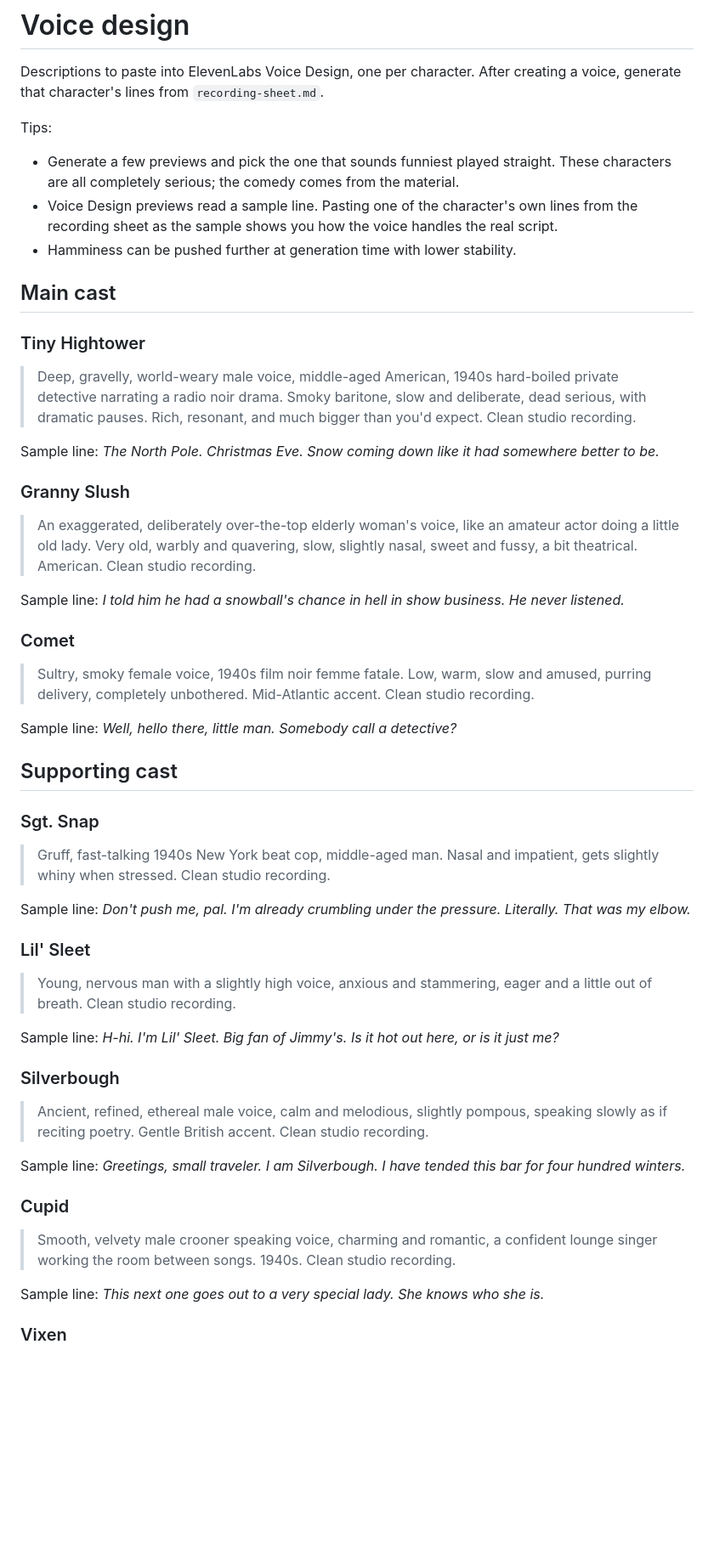
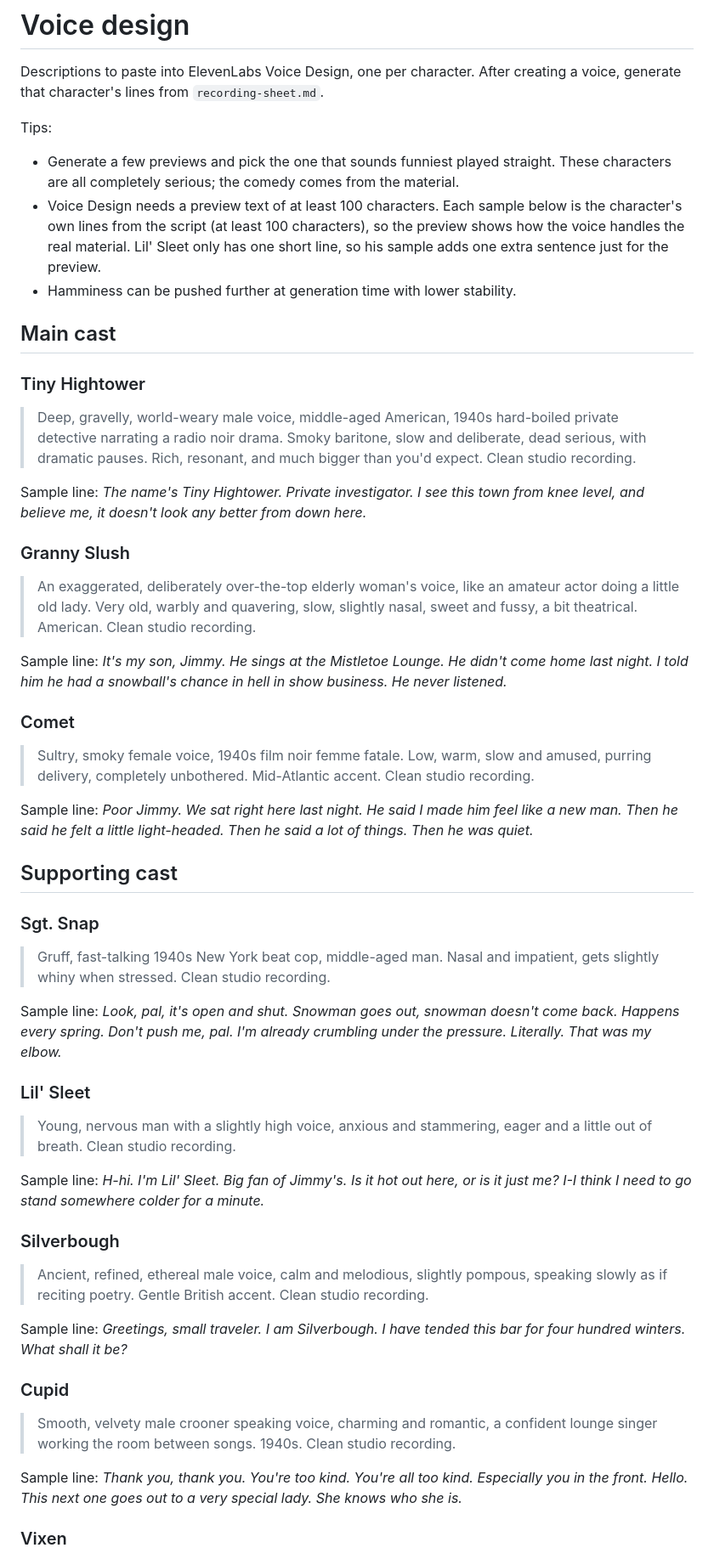
Before and after one commit to Nergalactic/christmas-caper, a Markdown page: narration-script/voice-design.md, the part around one of its changes. Shown at 85% size. Drawn GitHub-style; blank space fills up the shorter version.

Commit message:
Voice design samples: at least 100 characters each
Co-Authored-By: Claude Opus 5.5 <noreply@anthropic.com>
Claude-Session: https://claude.ai/code/session_01XMkgTJ9bkY2Ami4b5qPidu

```diff
--- a/narration-script/voice-design.md
+++ b/narration-script/voice-design.md
@@ -4,7 +4,7 @@ Descriptions to paste into ElevenLabs Voice Design, one per character. After cre
 
 Tips:
 - Generate a few previews and pick the one that sounds funniest played straight. These characters are all completely serious; the comedy comes from the material.
-- Voice Design previews read a sample line. Pasting one of the character's own lines from the recording sheet as the sample shows you how the voice handles the real script.
+- Voice Design needs a preview text of at least 100 characters. Each sample below is the character's own lines from the script (at least 100 characters), so the preview shows how the voice handles the real material. Lil' Sleet only has one short line, so his sample adds one extra sentence just for the preview.
 - Hamminess can be pushed further at generation time with lower stability.
 
 ## Main cast
@@ -12,39 +12,39 @@ Tips:
 ### Tiny Hightower
 > Deep, gravelly, world-weary male voice, middle-aged American, 1940s hard-boiled private detective narrating a radio noir drama. Smoky baritone, slow and deliberate, dead serious, with dramatic pauses. Rich, resonant, and much bigger than you'd expect. Clean studio recording.
 
-Sample line: *The North Pole. Christmas Eve. Snow coming down like it had somewhere better to be.*
+Sample line: *The name's Tiny Hightower. Private investigator. I see this town from knee level, and believe me, it doesn't look any better from down here.*
 
 ### Granny Slush
 > An exaggerated, deliberately over-the-top elderly woman's voice, like an amateur actor doing a little old lady. Very old, warbly and quavering, slow, slightly nasal, sweet and fussy, a bit theatrical. American. Clean studio recording.
 
-Sample line: *I told him he had a snowball's chance in hell in show business. He never listened.*
+Sample line: *It's my son, Jimmy. He sings at the Mistletoe Lounge. He didn't come home last night. I told him he had a snowball's chance in hell in show business. He never listened.*
 
 ### Comet
 > Sultry, smoky female voice, 1940s film noir femme fatale. Low, warm, slow and amused, purring delivery, completely unbothered. Mid-Atlantic accent. Clean studio recording.
 
-Sample line: *Well, hello there, little man. Somebody call a detective?*
+Sample line: *Poor Jimmy. We sat right here last night. He said I made him feel like a new man. Then he said he felt a little light-headed. Then he said a lot of things. Then he was quiet.*
 
 ## Supporting cast
 
 ### Sgt. Snap
 > Gruff, fast-talking 1940s New York beat cop, middle-aged man. Nasal and impatient, gets slightly whiny when stressed. Clean studio recording.
 
-Sample line: *Don't push me, pal. I'm already crumbling under the pressure. Literally. That was my elbow.*
+Sample line: *Look, pal, it's open and shut. Snowman goes out, snowman doesn't come back. Happens every spring. Don't push me, pal. I'm already crumbling under the pressure. Literally. That was my elbow.*
 
 ### Lil' Sleet
 > Young, nervous man with a slightly high voice, anxious and stammering, eager and a little out of breath. Clean studio recording.
 
-Sample line: *H-hi. I'm Lil' Sleet. Big fan of Jimmy's. Is it hot out here, or is it just me?*
+Sample line: *H-hi. I'm Lil' Sleet. Big fan of Jimmy's. Is it hot out here, or is it just me? I-I think I need to go stand somewhere colder for a minute.*
 
 ### Silverbough
 > Ancient, refined, ethereal male voice, calm and melodious, slightly pompous, speaking slowly as if reciting poetry. Gentle British accent. Clean studio recording.
 
-Sample line: *Greetings, small traveler. I am Silverbough. I have tended this bar for four hundred winters.*
+Sample line: *Greetings, small traveler. I am Silverbough. I have tended this bar for four hundred winters. What shall it be?*
 
 ### Cupid
 > Smooth, velvety male crooner speaking voice, charming and romantic, a confident lounge singer working the room between songs. 1940s. Clean studio recording.
 
-Sample line: *This next one goes out to a very special lady. She knows who she is.*
+Sample line: *Thank you, thank you. You're too kind. You're all too kind. Especially you in the front. Hello. This next one goes out to a very special lady. She knows who she is.*
 
 ### Vixen
 > Glamorous female lounge singer diva, theatrical and haughty, dramatic, mid-Atlantic accent, 1940s. Clean studio recording.
```
Also changed, not shown: other parts of narration-script/voice-design.md (+4 -4 lines).
